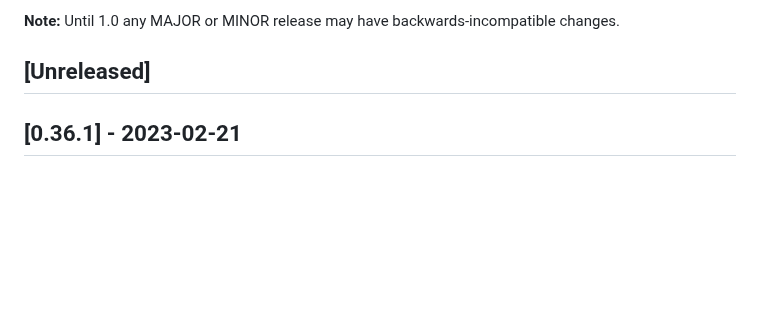
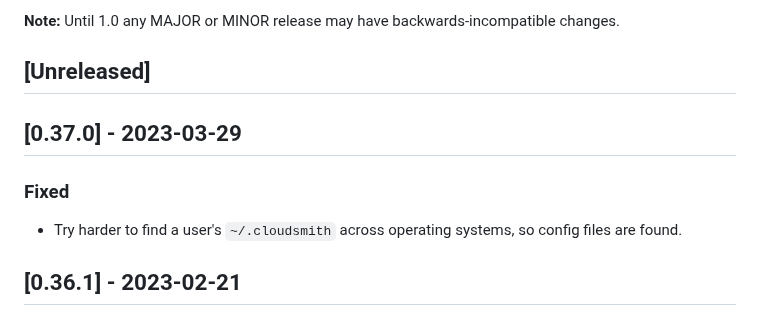
Before and after one commit to cloudsmith-io/cloudsmith-cli, a Markdown page: CHANGELOG.md, the part around the change. Rendered like a GitHub page; blank space fills up the shorter version.

```diff
--- a/CHANGELOG.md
+++ b/CHANGELOG.md
@@ -8,6 +8,12 @@ and this project adheres to [Semantic Versioning](http://semver.org/spec/v2.0.0.
 **Note:** Until 1.0 any MAJOR or MINOR release may have backwards-incompatible changes.
 
 ## [Unreleased]
+
+## [0.37.0] - 2023-03-29
+
+### Fixed
+
+- Try harder to find a user's `~/.cloudsmith` across operating systems, so config files are found.
 
 ## [0.36.1] - 2023-02-21
 
```
Also changed, not shown: README.md (+1 -0 lines).
